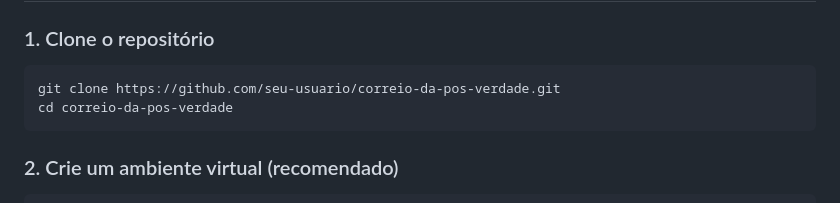
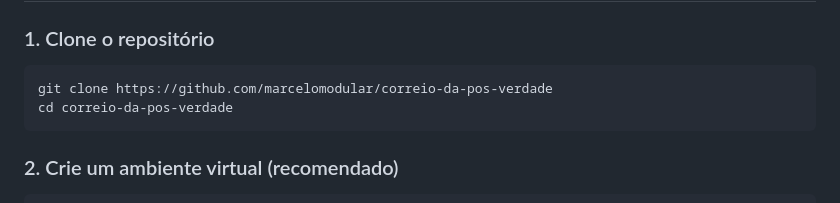
Before and after one commit to marcelomodular/correio-da-pos-verdade, a Markdown page: README.md, the part around the change. Drawn GitHub-style.

Commit message:
Fix formatting issues in README.md

````diff
--- a/README.md
+++ b/README.md
@@ -49,7 +49,7 @@ As notícias são buscadas em tempo real via **RSS**, sem armazenamento em banco
 ### 1. Clone o repositório
 
 ```bash
-git clone https://github.com/seu-usuario/correio-da-pos-verdade.git
+git clone https://github.com/marcelomodular/correio-da-pos-verdade
 cd correio-da-pos-verdade
 ```
 
````
